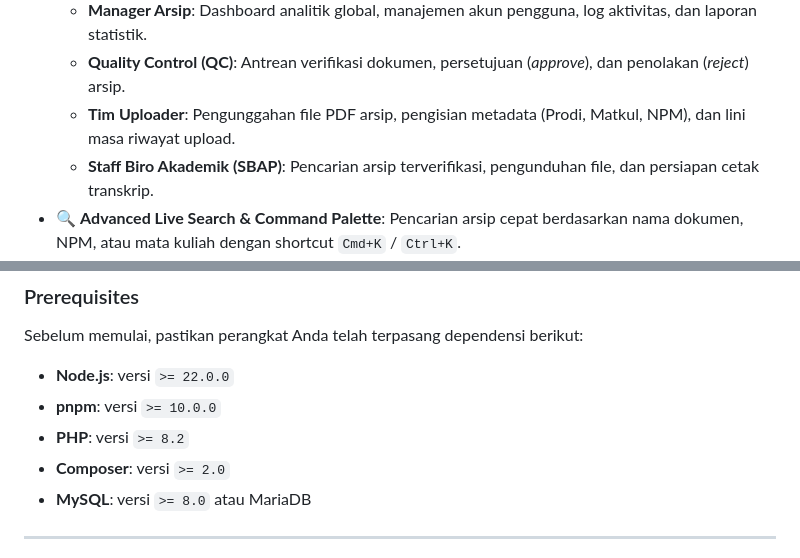
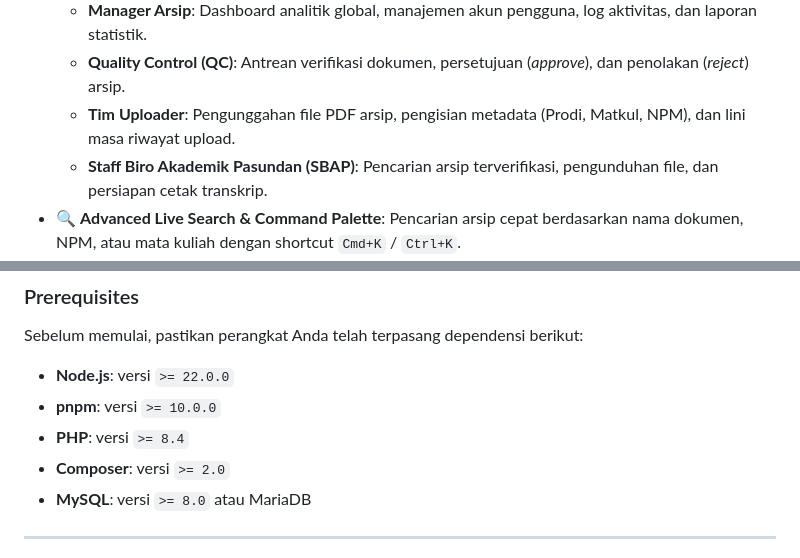
Before and after one commit to DickyDD6/digitalisasi-arsip, a Markdown page: README.md, 2 parts joined by grey strips. GitHub-like rendering.

```diff
--- a/README.md
+++ b/README.md
@@ -64,7 +64,7 @@ Sistem ini membantu memecahkan masalah degradasi arsip fisik kertas, mempercepat
   - **Manager Arsip**: Dashboard analitik global, manajemen akun pengguna, log aktivitas, dan laporan statistik.
   - **Quality Control (QC)**: Antrean verifikasi dokumen, persetujuan (*approve*), dan penolakan (*reject*) arsip.
   - **Tim Uploader**: Pengunggahan file PDF arsip, pengisian metadata (Prodi, Matkul, NPM), dan lini masa riwayat upload.
-  - **Staff Biro Akademik (SBAP)**: Pencarian arsip terverifikasi, pengunduhan file, dan persiapan cetak transkrip.
+  - **Staff Biro Akademik Pasundan (SBAP)**: Pencarian arsip terverifikasi, pengunduhan file, dan persiapan cetak transkrip.
 - 🔍 **Advanced Live Search & Command Palette**: Pencarian arsip cepat berdasarkan nama dokumen, NPM, atau mata kuliah dengan shortcut `Cmd+K` / `Ctrl+K`.
 - 📑 **Direct PDF Viewer & Secure Download**: Pratinjau dokumen PDF langsung di browser tanpa berpindah halaman dan pengunduhan aman via blob streaming.
 - 📊 **Monitoring & Audit Logs**: Tracking kronologis aktivitas pengguna serta grafik distribusi dokumen berbasis Recharts.
@@ -113,7 +113,7 @@ Sebelum memulai, pastikan perangkat Anda telah terpasang dependensi berikut:
 
 - **Node.js**: versi `>= 22.0.0`
 - **pnpm**: versi `>= 10.0.0`
-- **PHP**: versi `>= 8.2`
+- **PHP**: versi `>= 8.4`
 - **Composer**: versi `>= 2.0`
 - **MySQL**: versi `>= 8.0` atau MariaDB
 
```
